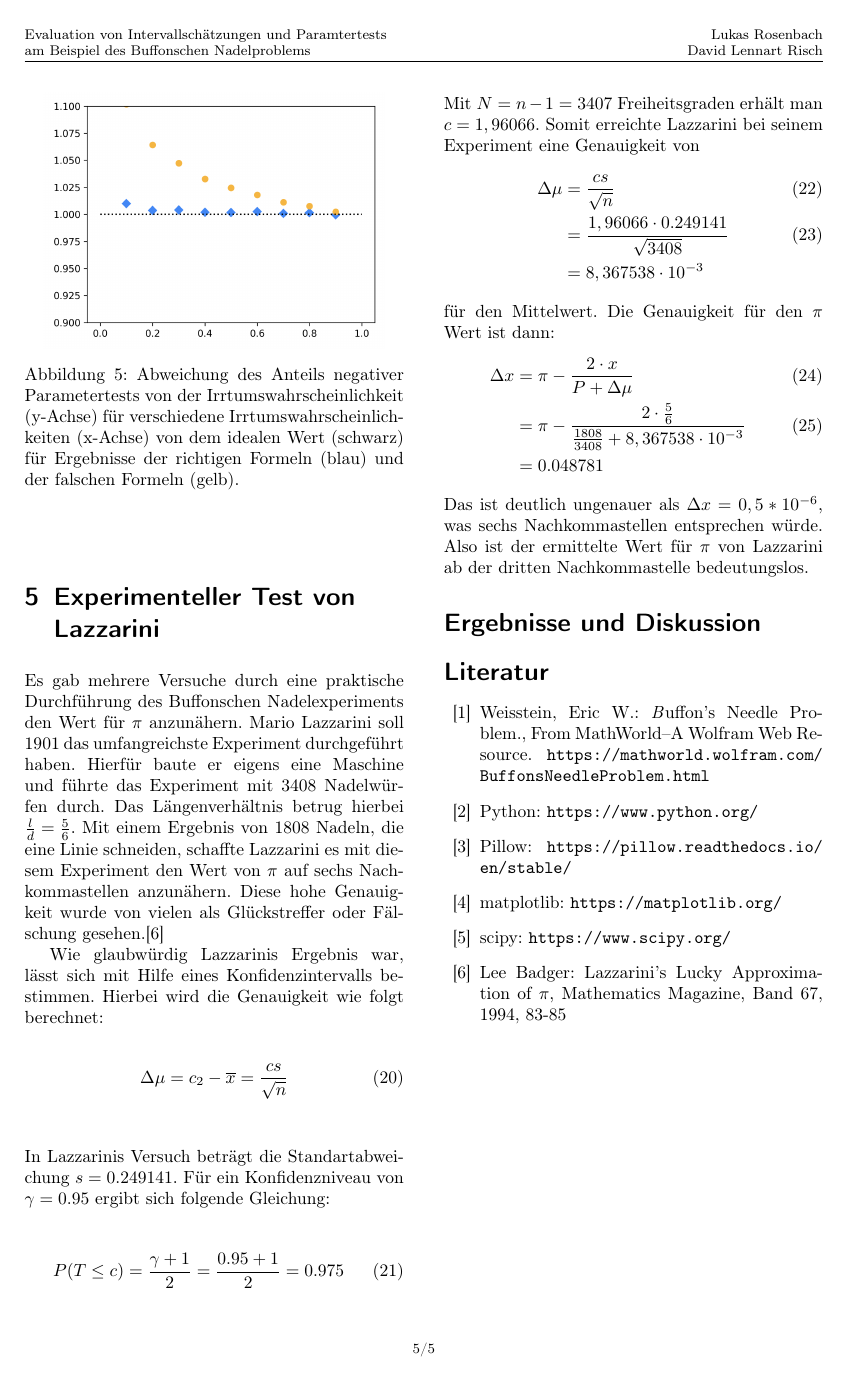
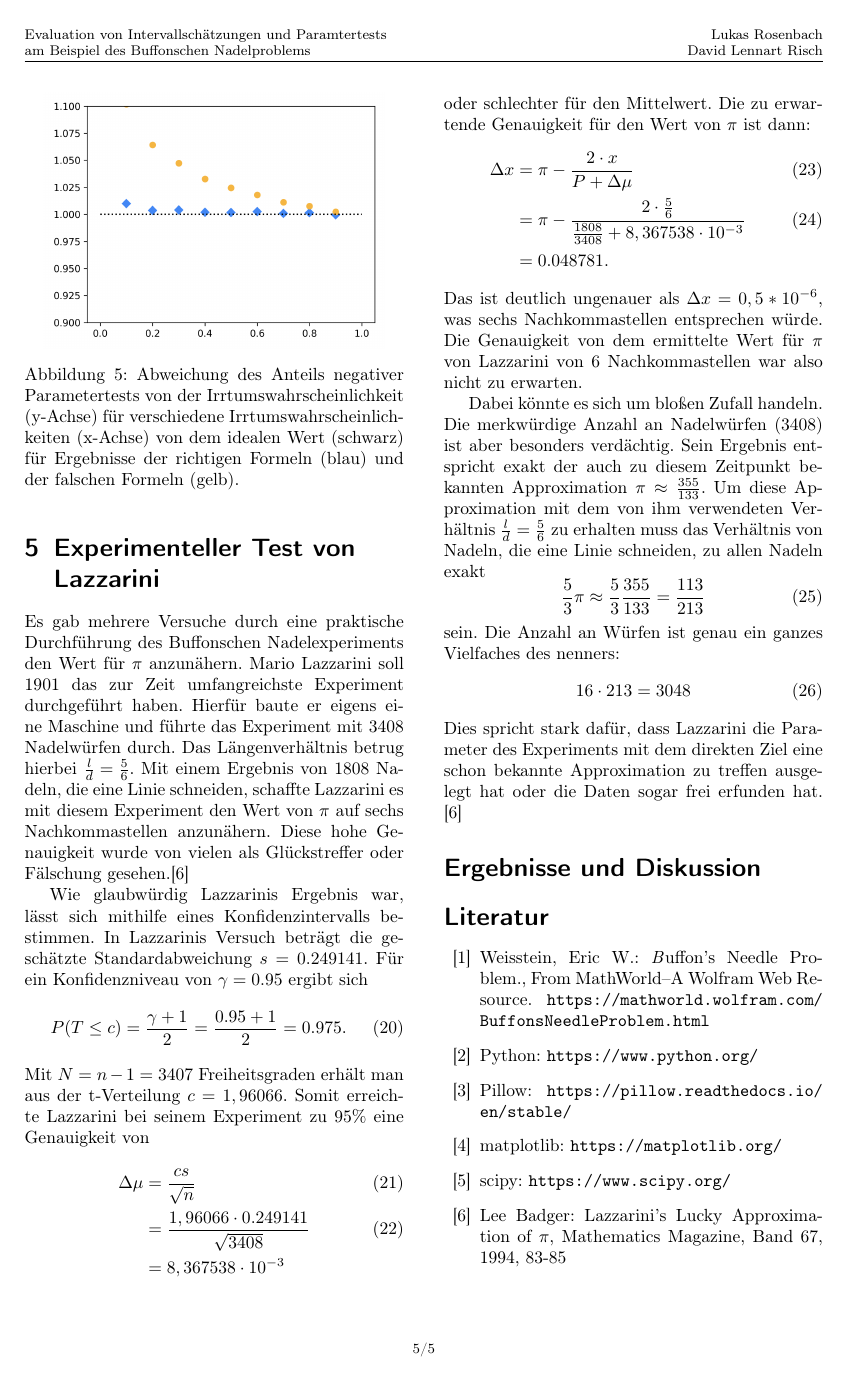
Before and after one commit to DavidRisch/buffon, a LaTeX document (doc/buffon.tex): page 5 of 5. Compiled offline with pdfLaTeX.

Commit message:
Changes to Lazzarini

```diff
--- a/doc/buffon.tex
+++ b/doc/buffon.tex
@@ -282,32 +282,42 @@ Mannheim, Juni 2020
 		\end{figure}
 
 \section{Experimenteller Test von Lazzarini}
-	Es gab mehrere Versuche durch eine praktische Durchführung des Buffonschen Nadelexperiments den Wert für $\pi$ anzunähern. Mario Lazzarini soll 1901 das umfangreichste Experiment durchgeführt haben. Hierfür baute er eigens eine Maschine und führte das Experiment mit 3408 Nadelwürfen durch. Das Längenverhältnis betrug hierbei ${\tfrac {l}{d}={\tfrac {5}{6}}}$. Mit einem Ergebnis von 1808 Nadeln, die eine Linie schneiden, schaffte Lazzarini es mit diesem Experiment den Wert von $\pi$ auf sechs Nachkommastellen anzunähern. Diese hohe Genauigkeit wurde von vielen als Glückstreffer oder Fälschung gesehen.\cite{Badger}
+	Es gab mehrere Versuche durch eine praktische Durchführung des Buffonschen Nadelexperiments den Wert für $\pi$ anzunähern. Mario Lazzarini soll 1901 das zur Zeit umfangreichste Experiment durchgeführt haben. Hierfür baute er eigens eine Maschine und führte das Experiment mit 3408 Nadelwürfen durch. Das Längenverhältnis betrug hierbei ${\tfrac {l}{d}={\tfrac {5}{6}}}$. Mit einem Ergebnis von 1808 Nadeln, die eine Linie schneiden, schaffte Lazzarini es mit diesem Experiment den Wert von $\pi$ auf sechs Nachkommastellen anzunähern. Diese hohe Genauigkeit wurde von vielen als Glückstreffer oder Fälschung gesehen.\cite{Badger}
 
-	Wie glaubwürdig Lazzarinis Ergebnis war, lässt sich mit Hilfe eines Konfidenzintervalls bestimmen. Hierbei wird die Genauigkeit wie folgt berechnet:
+	Wie glaubwürdig Lazzarinis Ergebnis war, lässt sich mithilfe eines Konfidenzintervalls bestimmen.
+	In Lazzarinis Versuch beträgt die geschätzte Standardabweichung $s = 0.249141$.
+	Für ein Konfidenzniveau von $\gamma = 0.95$ ergibt sich
 	\begin{equation}
-	\Delta \mu = c_2 - \overline{x} = \frac{cs}{\sqrt{n}}
+	P(T \le c) = \frac{\gamma + 1}{2} = \frac{0.95 + 1}{2} = 0.975 .
 	\end{equation}
-	In Lazzarinis Versuch beträgt die Standartabweichung $s = 0.249141$.
-	Für ein Konfidenzniveau von $\gamma = 0.95$ ergibt sich folgende Gleichung:
-	\begin{equation}
-	P(T \le c) = \frac{\gamma + 1}{2} = \frac{0.95 + 1}{2} = 0.975
-	\end{equation}
-	Mit $N = n - 1 = 3407$ Freiheitsgraden erhält man $c = 1,96066$.
-	Somit erreichte Lazzarini bei seinem Experiment eine Genauigkeit von
+	Mit $N = n - 1 = 3407$ Freiheitsgraden erhält man aus der t-Verteilung $c = 1,96066$.
+	Somit erreichte Lazzarini bei seinem Experiment zu $95\%$ eine Genauigkeit von
 	\begin{align}
 	\Delta \mu &= \frac{cs}{\sqrt{n}} \\
 	&= \frac{1,96066 \cdot 0.249141}{\sqrt{3408}} \\ \nonumber
 	&= 8,367538 \cdot 10 ^{-3} \nonumber
 	\end{align}
-	für den Mittelwert. Die Genauigkeit für den $\pi$ Wert ist dann:
+	oder schlechter für den Mittelwert. Die zu erwartende Genauigkeit für den Wert von $\pi$ ist dann:
 	\begin{align}
 	\Delta x &= \pi - \frac{2 \cdot x}{P + \Delta \mu} \\
 	&= \pi - \frac{2 \cdot \frac{5}{6}}{\frac{1808}{3408} + 8,367538 \cdot 10 ^{-3}} \\ \nonumber
-	&= 0.048781 \nonumber
+	&= 0.048781 \nonumber .
 	\end{align}
 	Das ist deutlich ungenauer als $\Delta x = 0,5 * 10^{-6}$, was sechs Nachkommastellen entsprechen würde.
-	Also ist der ermittelte Wert für $\pi$ von Lazzarini ab der dritten Nachkommastelle bedeutungslos.
+	Die Genauigkeit von dem ermittelte Wert für $\pi$ von Lazzarini von 6 Nachkommastellen war also nicht zu erwarten.
+
+	Dabei könnte es sich um bloßen Zufall handeln. Die merkwürdige Anzahl an Nadelwürfen ($3408$) ist aber besonders verdächtig. Sein Ergebnis entspricht exakt der auch zu diesem Zeitpunkt bekannten Approximation $\pi \approx \frac{355}{133}$.
+	Um diese Approximation mit dem von ihm verwendeten Verhältnis ${\tfrac {l}{d}={\tfrac {5}{6}}}$ zu erhalten muss das Verhältnis von Nadeln, die eine Linie schneiden, zu allen Nadeln exakt
+	\begin{equation}
+	\frac{5}{3} \pi  \approx \frac{5}{3} \frac{355}{133} = \frac{113}{213}
+	\end{equation}
+	sein.
+	Die Anzahl an Würfen ist genau ein ganzes Vielfaches des nenners:
+	\begin{equation}
+	16 \cdot 213 = 3048
+	\end{equation}
+	Dies spricht stark dafür, dass Lazzarini die Parameter des Experiments mit dem direkten Ziel eine schon bekannte Approximation zu treffen ausgelegt hat oder die Daten sogar frei erfunden hat. \cite{Badger}
+
 
 \section*{Ergebnisse und Diskussion}
 
```
